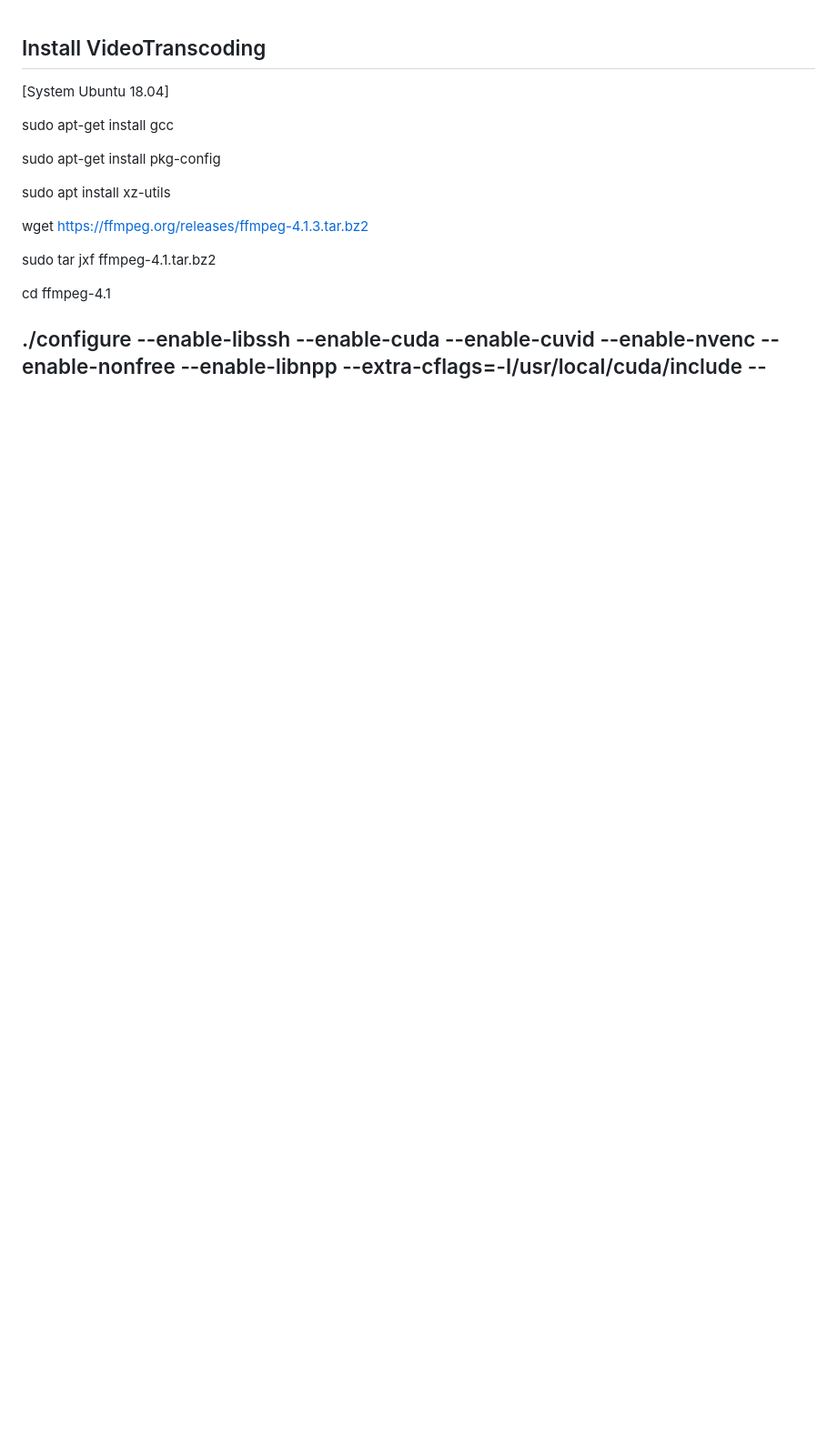
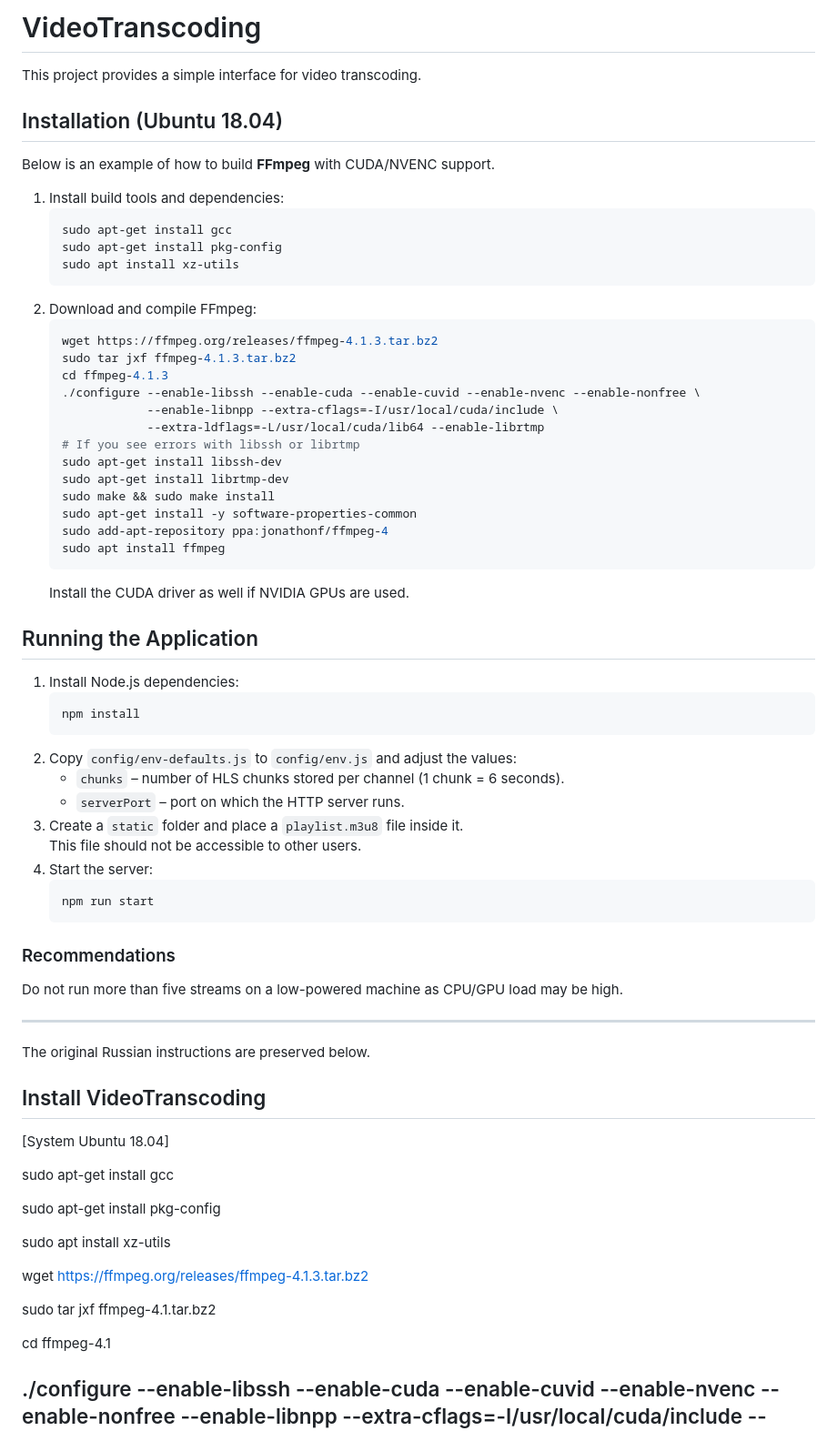
Before and after one commit to Buank/transcoder, a Markdown page: README.md, the part around the change. Shown at 91% size. Rendered like a GitHub page; blank space fills up the shorter version.

Commit message:
docs: add english instructions and env setup

````diff
--- a/README.md
+++ b/README.md
@@ -1,3 +1,59 @@
+# VideoTranscoding
+
+This project provides a simple interface for video transcoding.
+
+## Installation (Ubuntu 18.04)
+
+Below is an example of how to build **FFmpeg** with CUDA/NVENC support.
+
+1. Install build tools and dependencies:
+   ```bash
+   sudo apt-get install gcc
+   sudo apt-get install pkg-config
+   sudo apt install xz-utils
+   ```
+2. Download and compile FFmpeg:
+   ```bash
+   wget https://ffmpeg.org/releases/ffmpeg-4.1.3.tar.bz2
+   sudo tar jxf ffmpeg-4.1.3.tar.bz2
+   cd ffmpeg-4.1.3
+   ./configure --enable-libssh --enable-cuda --enable-cuvid --enable-nvenc --enable-nonfree \
+               --enable-libnpp --extra-cflags=-I/usr/local/cuda/include \
+               --extra-ldflags=-L/usr/local/cuda/lib64 --enable-librtmp
+   # If you see errors with libssh or librtmp
+   sudo apt-get install libssh-dev
+   sudo apt-get install librtmp-dev
+   sudo make && sudo make install
+   sudo apt-get install -y software-properties-common
+   sudo add-apt-repository ppa:jonathonf/ffmpeg-4
+   sudo apt install ffmpeg
+   ```
+   Install the CUDA driver as well if NVIDIA GPUs are used.
+
+## Running the Application
+
+1. Install Node.js dependencies:
+   ```bash
+   npm install
+   ```
+2. Copy `config/env-defaults.js` to `config/env.js` and adjust the values:
+   - `chunks` – number of HLS chunks stored per channel (1 chunk = 6 seconds).
+   - `serverPort` – port on which the HTTP server runs.
+3. Create a `static` folder and place a `playlist.m3u8` file inside it.
+   This file should not be accessible to other users.
+4. Start the server:
+   ```bash
+   npm run start
+   ```
+
+### Recommendations
+
+Do not run more than five streams on a low-powered machine as CPU/GPU load may be high.
+
+---
+
+The original Russian instructions are preserved below.
+
 Install VideoTranscoding
 ----------------------------------------------------------------
 [System Ubuntu 18.04]
````
